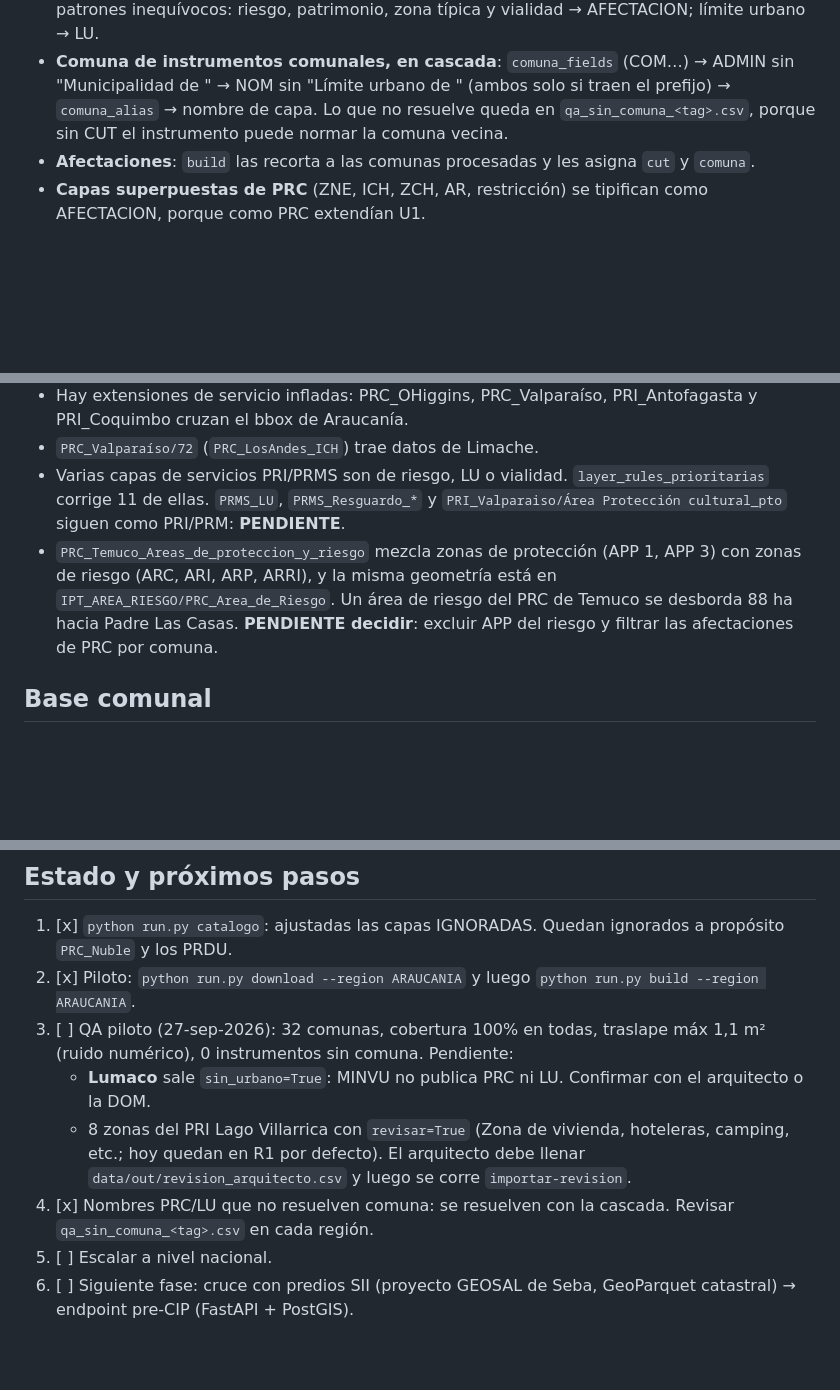
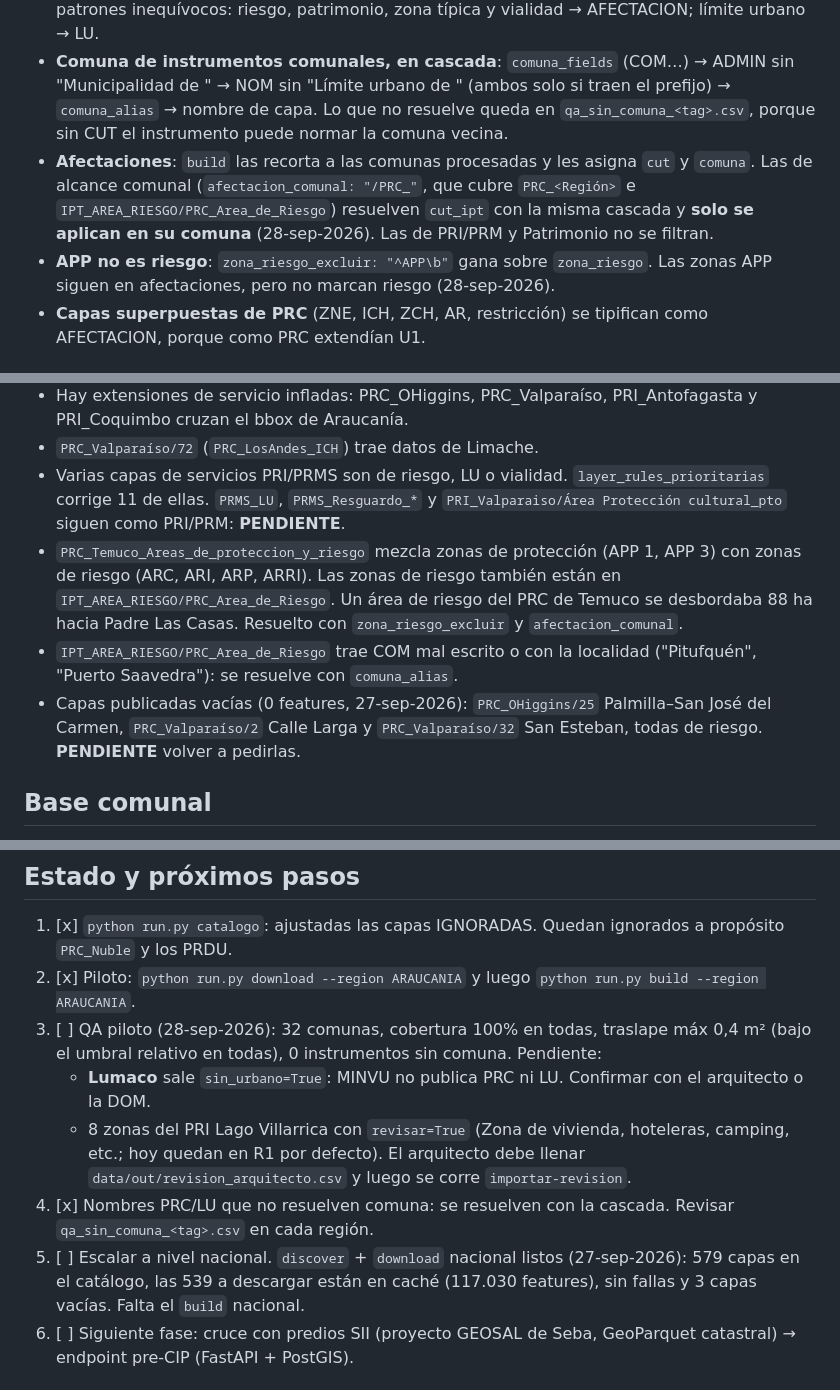
Before and after one commit to SebaGeoZ92/regu-ipt-etl, a Markdown page: CLAUDE.md, 3 parts joined by grey strips. Drawn GitHub-style; blank space fills up the shorter version.

Commit message:
docs: CLAUDE.md con APP excluido del riesgo, afectaciones de PRC por comuna y estado del download nacional
Co-Authored-By: Claude Opus 5.5 <noreply@anthropic.com>

```diff
--- a/CLAUDE.md
+++ b/CLAUDE.md
@@ -33,7 +33,8 @@ Capa nacional (GeoJSON / GPKG / PostGIS) de **situación normativa del suelo**:
   - `python run.py importar-revision <csv>` las lleva a `zone_overrides`.
 - **`layer_rules_prioritarias`** se evalúan antes de `service_rules`, salvo en servicios IGNORAR. Solo patrones inequívocos: riesgo, patrimonio, zona típica y vialidad → AFECTACION; límite urbano → LU.
 - **Comuna de instrumentos comunales, en cascada**: `comuna_fields` (COM…) → ADMIN sin "Municipalidad de " → NOM sin "Límite urbano de " (ambos solo si traen el prefijo) → `comuna_alias` → nombre de capa. Lo que no resuelve queda en `qa_sin_comuna_<tag>.csv`, porque sin CUT el instrumento puede normar la comuna vecina.
-- **Afectaciones**: `build` las recorta a las comunas procesadas y les asigna `cut` y `comuna`.
+- **Afectaciones**: `build` las recorta a las comunas procesadas y les asigna `cut` y `comuna`. Las de alcance comunal (`afectacion_comunal: "/PRC_"`, que cubre `PRC_<Región>` e `IPT_AREA_RIESGO/PRC_Area_de_Riesgo`) resuelven `cut_ipt` con la misma cascada y **solo se aplican en su comuna** (28-sep-2026). Las de PRI/PRM y Patrimonio no se filtran.
+- **APP no es riesgo**: `zona_riesgo_excluir: "^APP\b"` gana sobre `zona_riesgo`. Las zonas APP siguen en afectaciones, pero no marcan riesgo (28-sep-2026).
 - **Capas superpuestas de PRC** (ZNE, ICH, ZCH, AR, restricción) se tipifican como AFECTACION, porque como PRC extendían U1.
 
 ## Arquitectura
@@ -57,7 +58,9 @@ Capa nacional (GeoJSON / GPKG / PostGIS) de **situación normativa del suelo**:
 - Hay extensiones de servicio infladas: PRC_OHiggins, PRC_Valparaíso, PRI_Antofagasta y PRI_Coquimbo cruzan el bbox de Araucanía.
 - `PRC_Valparaíso/72` (`PRC_LosAndes_ICH`) trae datos de Limache.
 - Varias capas de servicios PRI/PRMS son de riesgo, LU o vialidad. `layer_rules_prioritarias` corrige 11 de ellas. `PRMS_LU`, `PRMS_Resguardo_*` y `PRI_Valparaiso/Área Protección cultural_pto` siguen como PRI/PRM: **PENDIENTE**.
-- `PRC_Temuco_Areas_de_proteccion_y_riesgo` mezcla zonas de protección (APP 1, APP 3) con zonas de riesgo (ARC, ARI, ARP, ARRI), y la misma geometría está en `IPT_AREA_RIESGO/PRC_Area_de_Riesgo`. Un área de riesgo del PRC de Temuco se desborda 88 ha hacia Padre Las Casas. **PENDIENTE decidir**: excluir APP del riesgo y filtrar las afectaciones de PRC por comuna.
+- `PRC_Temuco_Areas_de_proteccion_y_riesgo` mezcla zonas de protección (APP 1, APP 3) con zonas de riesgo (ARC, ARI, ARP, ARRI). Las zonas de riesgo también están en `IPT_AREA_RIESGO/PRC_Area_de_Riesgo`. Un área de riesgo del PRC de Temuco se desbordaba 88 ha hacia Padre Las Casas. Resuelto con `zona_riesgo_excluir` y `afectacion_comunal`.
+- `IPT_AREA_RIESGO/PRC_Area_de_Riesgo` trae COM mal escrito o con la localidad ("Pitufquén", "Puerto Saavedra"): se resuelve con `comuna_alias`.
+- Capas publicadas vacías (0 features, 27-sep-2026): `PRC_OHiggins/25` Palmilla–San José del Carmen, `PRC_Valparaíso/2` Calle Larga y `PRC_Valparaíso/32` San Esteban, todas de riesgo. **PENDIENTE** volver a pedirlas.
 
 ## Base comunal
 
@@ -67,11 +70,11 @@ BCN SIIT, División comunal: `data/base/comunas_bcn/comunas.shp`, con 346 comuna
 
 1. [x] `python run.py catalogo`: ajustadas las capas IGNORADAS. Quedan ignorados a propósito `PRC_Nuble` y los PRDU.
 2. [x] Piloto: `python run.py download --region ARAUCANIA` y luego `python run.py build --region ARAUCANIA`.
-3. [ ] QA piloto (27-sep-2026): 32 comunas, cobertura 100% en todas, traslape máx 1,1 m² (ruido numérico), 0 instrumentos sin comuna. Pendiente:
+3. [ ] QA piloto (28-sep-2026): 32 comunas, cobertura 100% en todas, traslape máx 0,4 m² (bajo el umbral relativo en todas), 0 instrumentos sin comuna. Pendiente:
    - **Lumaco** sale `sin_urbano=True`: MINVU no publica PRC ni LU. Confirmar con el arquitecto o la DOM.
    - 8 zonas del PRI Lago Villarrica con `revisar=True` (Zona de vivienda, hoteleras, camping, etc.; hoy quedan en R1 por defecto). El arquitecto debe llenar `data/out/revision_arquitecto.csv` y luego se corre `importar-revision`.
 4. [x] Nombres PRC/LU que no resuelven comuna: se resuelven con la cascada. Revisar `qa_sin_comuna_<tag>.csv` en cada región.
-5. [ ] Escalar a nivel nacional.
+5. [ ] Escalar a nivel nacional. `discover` + `download` nacional listos (27-sep-2026): 579 capas en el catálogo, las 539 a descargar están en caché (117.030 features), sin fallas y 3 capas vacías. Falta el `build` nacional.
 6. [ ] Siguiente fase: cruce con predios SII (proyecto GEOSAL de Seba, GeoParquet catastral) → endpoint pre-CIP (FastAPI + PostGIS).
 
 ## Entorno
```
